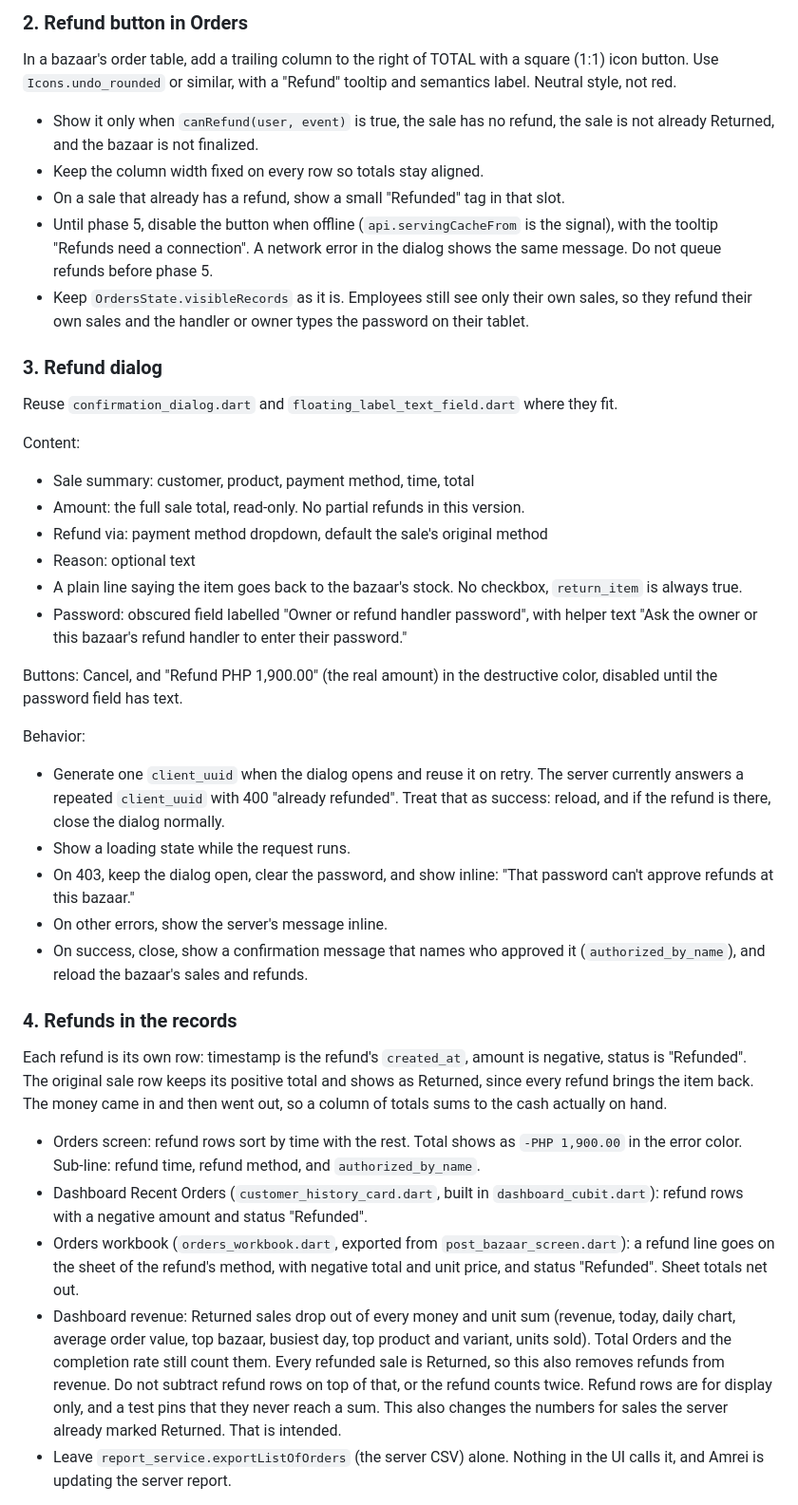
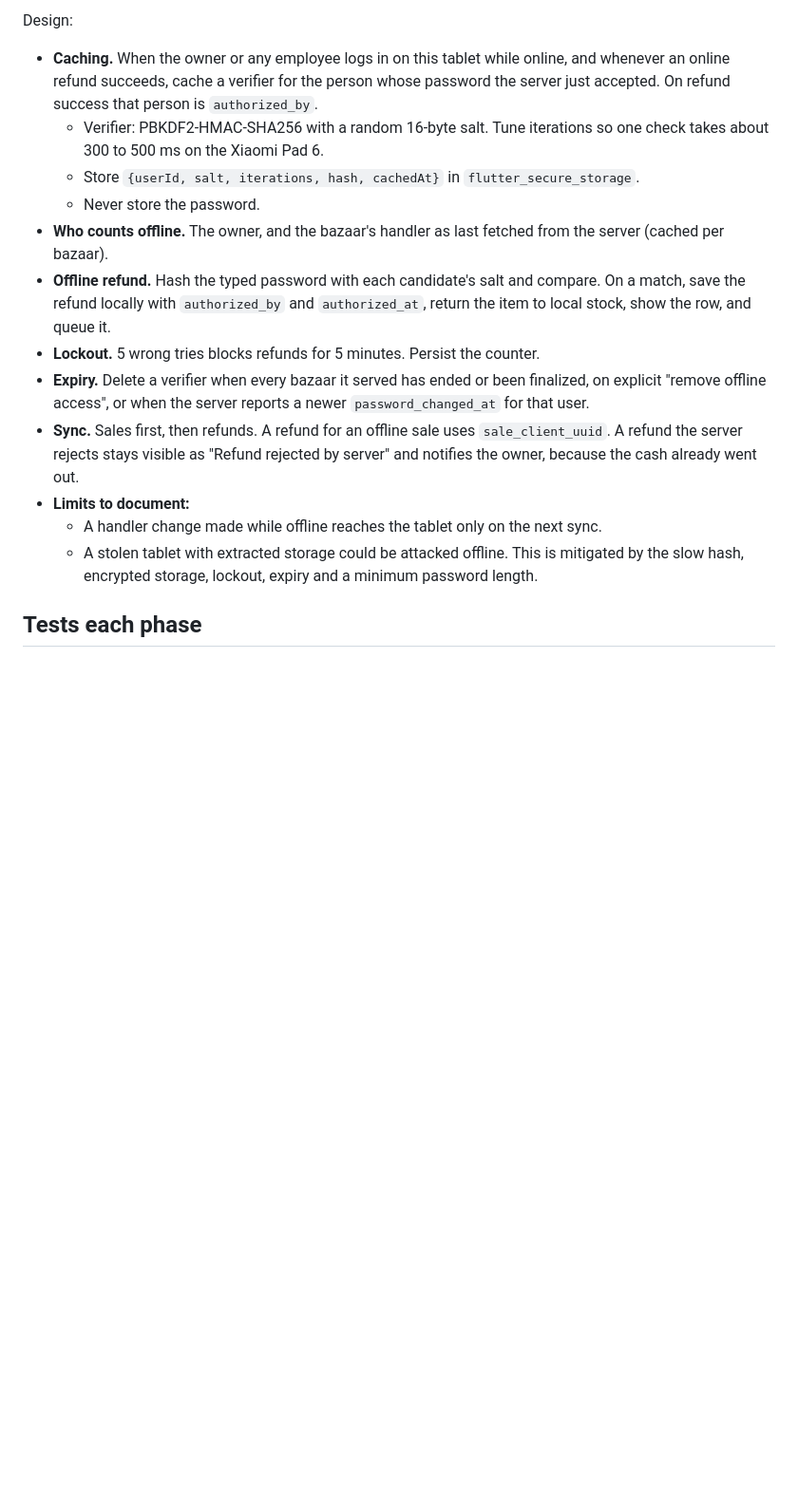
Before and after one commit to Aeonxuu/SyncBazaar, a Markdown page: notes/PROMPT_refunds.md, the part around one of its changes. Shown at 95% size. Rendered like a GitHub page; blank space fills up the shorter version.

```diff
--- a/notes/PROMPT_refunds.md
+++ b/notes/PROMPT_refunds.md
@@ -75,42 +108,17 @@ Rules:
 
-### 2. Refund button in Orders
+Design:
+- **Caching.** When the owner or any employee logs in on this tablet while online, and whenever an online refund succeeds, cache a verifier for the person whose password the server just accepted. On refund success that person is `authorized_by`.
+  - Verifier: PBKDF2-HMAC-SHA256 with a random 16-byte salt. Tune iterations so one check takes about 300 to 500 ms on the Xiaomi Pad 6.
+  - Store `{userId, salt, iterations, hash, cachedAt}` in `flutter_secure_storage`.
+  - Never store the password.
+- **Who counts offline.** The owner, and the bazaar's handler as last fetched from the server (cached per bazaar).
+- **Offline refund.** Hash the typed password with each candidate's salt and compare. On a match, save the refund locally with `authorized_by` and `authorized_at`, return the item to local stock, show the row, and queue it.
+- **Lockout.** 5 wrong tries blocks refunds for 5 minutes. Persist the counter.
+- **Expiry.** Delete a verifier when every bazaar it served has ended or been finalized, on explicit "remove offline access", or when the server reports a newer `password_changed_at` for that user.
+- **Sync.** Sales first, then refunds. A refund for an offline sale uses `sale_client_uuid`. A refund the server rejects stays visible as "Refund rejected by server" and notifies the owner, because the cash already went out.
+- **Limits to document:**
+  - A handler change made while offline reaches the tablet only on the next sync.
+  - A stolen tablet with extracted storage could be attacked offline. This is mitigated by the slow hash, encrypted storage, lockout, expiry and a minimum password length.
 
-In a bazaar's order table, add a trailing column to the right of TOTAL with a square (1:1) icon button. Use `Icons.undo_rounded` or similar, with a "Refund" tooltip and semantics label. Neutral style, not red.
+## Tests each phase
 
-- Show it only when `canRefund(user, event)` is true, the sale has no refund, the sale is not already Returned, and the bazaar is not finalized.
-- Keep the column width fixed on every row so totals stay aligned.
-- On a sale that already has a refund, show a small "Refunded" tag in that slot.
-- Until phase 5, disable the button when offline (`api.servingCacheFrom` is the signal), with the tooltip "Refunds need a connection". A network error in the dialog shows the same message. Do not queue refunds before phase 5.
-- Keep `OrdersState.visibleRecords` as it is. Employees still see only their own sales, so they refund their own sales and the handler or owner types the password on their tablet.
-
-### 3. Refund dialog
-
-Reuse `confirmation_dialog.dart` and `floating_label_text_field.dart` where they fit.
-
-Content:
-- Sale summary: customer, product, payment method, time, total
-- Amount: the full sale total, read-only. No partial refunds in this version.
-- Refund via: payment method dropdown, default the sale's original method
-- Reason: optional text
-- A plain line saying the item goes back to the bazaar's stock. No checkbox, `return_item` is always true.
-- Password: obscured field labelled "Owner or refund handler password", with helper text "Ask the owner or this bazaar's refund handler to enter their password."
-
-Buttons: Cancel, and "Refund PHP 1,900.00" (the real amount) in the destructive color, disabled until the password field has text.
-
-Behavior:
-- Generate one `client_uuid` when the dialog opens and reuse it on retry. The server currently answers a repeated `client_uuid` with 400 "already refunded". Treat that as success: reload, and if the refund is there, close the dialog normally.
-- Show a loading state while the request runs.
-- On 403, keep the dialog open, clear the password, and show inline: "That password can't approve refunds at this bazaar."
-- On other errors, show the server's message inline.
-- On success, close, show a confirmation message that names who approved it (`authorized_by_name`), and reload the bazaar's sales and refunds.
-
-### 4. Refunds in the records
-
-Each refund is its own row: timestamp is the refund's `created_at`, amount is negative, status is "Refunded". The original sale row keeps its positive total and shows as Returned, since every refund brings the item back. The money came in and then went out, so a column of totals sums to the cash actually on hand.
-
-- Orders screen: refund rows sort by time with the rest. Total shows as `-PHP 1,900.00` in the error color. Sub-line: refund time, refund method, and `authorized_by_name`.
-- Dashboard Recent Orders (`customer_history_card.dart`, built in `dashboard_cubit.dart`): refund rows with a negative amount and status "Refunded".
-- Orders workbook (`orders_workbook.dart`, exported from `post_bazaar_screen.dart`): a refund line goes on the sheet of the refund's method, with negative total and unit price, and status "Refunded". Sheet totals net out.
-- Dashboard revenue: Returned sales drop out of every money and unit sum (revenue, today, daily chart, average order value, top bazaar, busiest day, top product and variant, units sold). Total Orders and the completion rate still count them. Every refunded sale is Returned, so this also removes refunds from revenue. Do not subtract refund rows on top of that, or the refund counts twice. Refund rows are for display only, and a test pins that they never reach a sum. This also changes the numbers for sales the server already marked Returned. That is intended.
-- Leave `report_service.exportListOfOrders` (the server CSV) alone. Nothing in the UI calls it, and Amrei is updating the server report.
-
```
Also changed, not shown: other parts of notes/PROMPT_refunds.md (+78 -75 lines), notes/BACKEND_REQUEST_refunds.md (+30 -25 lines).
